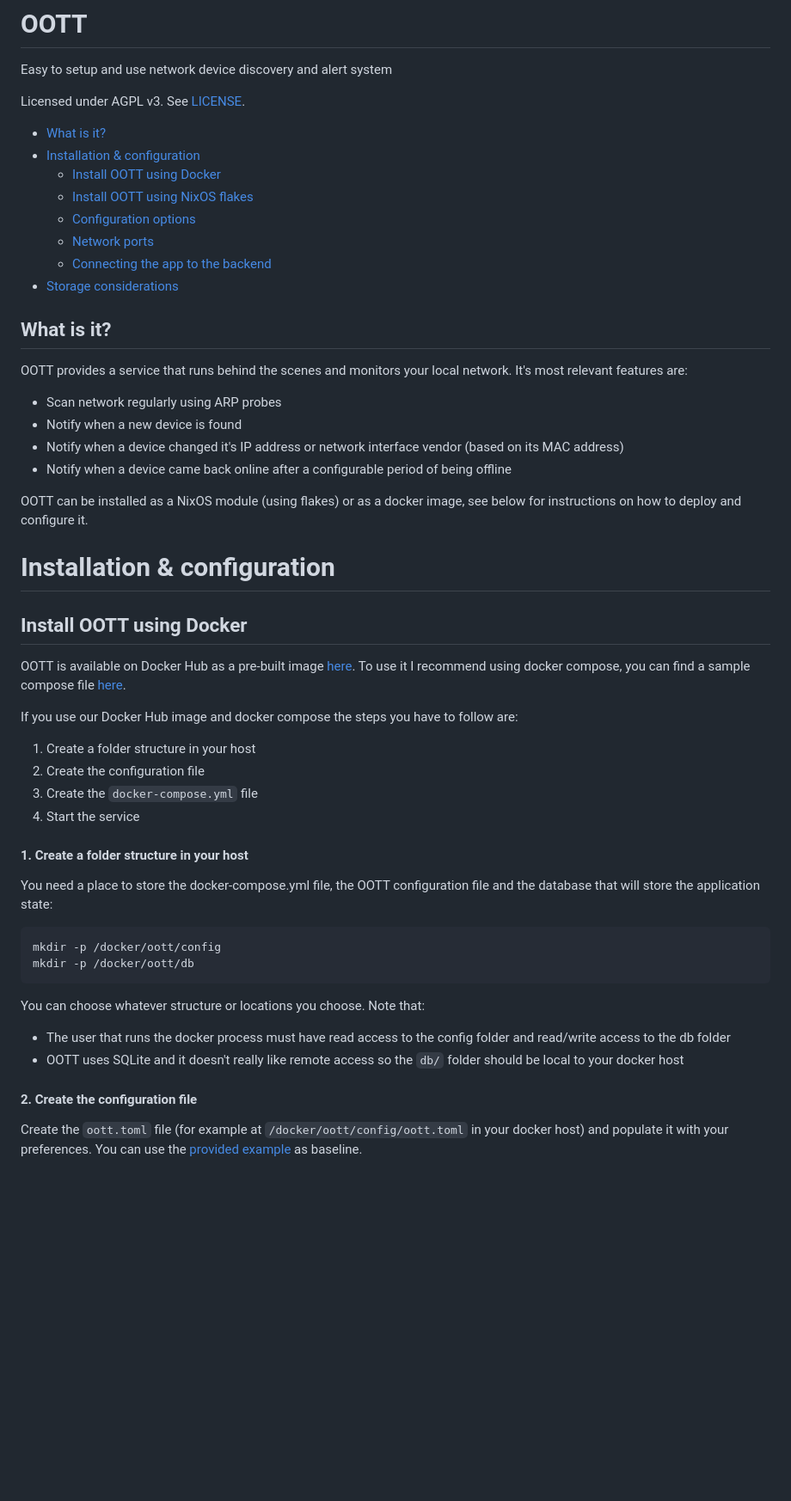
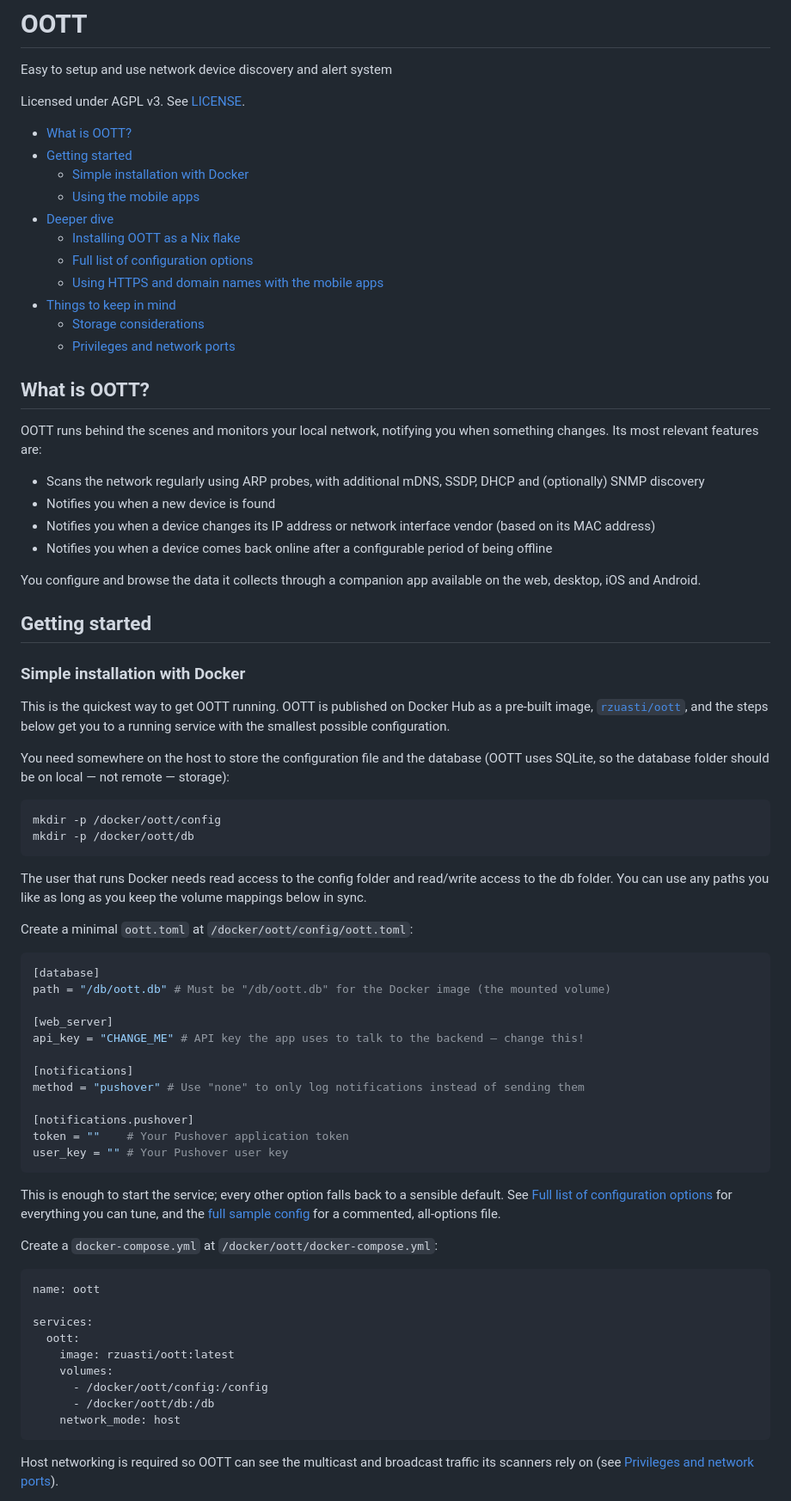
Before and after one commit to rzuasti/oott, a Markdown page: README.md, the part around one of its changes. Shown at 86% size. Drawn GitHub-style; blank space fills up the shorter version.

````diff
--- a/README.md
+++ b/README.md
@@ -3,45 +3,67 @@ Easy to setup and use network device discovery and alert system
 
 Licensed under AGPL v3. See [LICENSE](LICENSE).
 
-* [What is it?](#what-is-it)
-* [Installation & configuration](#installation-configuration)
-  * [Install OOTT using Docker](#install-oott-using-docker)
-  * [Install OOTT using NixOS flakes](#install-oott-using-nixos-flakes)
-  * [Configuration options](#configuration-options)
-  * [Network ports](#network-ports)
-  * [Connecting the app to the backend](#connecting-the-app-to-the-backend)
-* [Storage considerations](#storage-considerations)
+* [What is OOTT?](#what-is-oott)
+* [Getting started](#getting-started)
+  * [Simple installation with Docker](#simple-installation-with-docker)
+  * [Using the mobile apps](#using-the-mobile-apps)
+* [Deeper dive](#deeper-dive)
+  * [Installing OOTT as a Nix flake](#installing-oott-as-a-nix-flake)
+  * [Full list of configuration options](#full-list-of-configuration-options)
+  * [Using HTTPS and domain names with the mobile apps](#using-https-and-domain-names-with-the-mobile-apps)
+* [Things to keep in mind](#things-to-keep-in-mind)
+  * [Storage considerations](#storage-considerations)
+  * [Privileges and network ports](#privileges-and-network-ports)
 
-## What is it?
-OOTT provides a service that runs behind the scenes and monitors your local network. It's most relevant features are:
-* Scan network regularly using ARP probes
-* Notify when a new device is found
-* Notify when a device changed it's IP address or network interface vendor (based on its MAC address)
-* Notify when a device came back online after a configurable period of being offline
+## What is OOTT?
+OOTT runs behind the scenes and monitors your local network, notifying you when something changes. Its most relevant features are:
+* Scans the network regularly using ARP probes, with additional mDNS, SSDP, DHCP and (optionally) SNMP discovery
+* Notifies you when a new device is found
+* Notifies you when a device changes its IP address or network interface vendor (based on its MAC address)
+* Notifies you when a device comes back online after a configurable period of being offline
 
-OOTT can be installed as a NixOS module (using flakes) or as a docker image, see below for instructions on how to deploy and configure it.
+You configure and browse the data it collects through a companion app available on the web, desktop, iOS and Android.
 
-# Installation & configuration
-## Install OOTT using Docker
-OOTT is available on Docker Hub as a pre-built image [here](https://hub.docker.com/repository/docker/rzuasti/oott/general).
-To use it I recommend using docker compose, you can find a sample compose file [here](https://github.com/rzuasti/oott/blob/main/examples/docker-compose.yml).
+## Getting started
 
-If you use our Docker Hub image and docker compose the steps you have to follow are:
-1. Create a folder structure in your host
-2. Create the configuration file
-3. Create the `docker-compose.yml` file
-4. Start the service
+### Simple installation with Docker
+This is the quickest way to get OOTT running. OOTT is published on Docker Hub as a pre-built image, [`rzuasti/oott`](https://hub.docker.com/repository/docker/rzuasti/oott/general), and the steps below get you to a running service with the smallest possible configuration.
 
-#### 1. Create a folder structure in your host
-You need a place to store the docker-compose.yml file, the OOTT configuration file and the database that will store the application state:
+You need somewhere on the host to store the configuration file and the database (OOTT uses SQLite, so the database folder should be on local — not remote — storage):
 ```bash
 mkdir -p /docker/oott/config
 mkdir -p /docker/oott/db
 ```
+The user that runs Docker needs read access to the config folder and read/write access to the db folder. You can use any paths you like as long as you keep the volume mappings below in sync.
 
-You can choose whatever structure or locations you choose. Note that:
-* The user that runs the docker process must have read access to the config folder and read/write access to the db folder
-* OOTT uses SQLite and it doesn't really like remote access so the `db/` folder should be local to your docker host
+Create a minimal `oott.toml` at `/docker/oott/config/oott.toml`:
+```toml
+[database]
+path = "/db/oott.db" # Must be "/db/oott.db" for the Docker image (the mounted volume)
 
-#### 2. Create the configuration file
-Create the `oott.toml` file (for example at `/docker/oott/config/oott.toml` in your docker host) and populate it with your preferences. You can use the [provided example](https://github.com/rzuasti/oott/blob/main/examples/sample_oott.toml) as baseline.
+[web_server]
+api_key = "CHANGE_ME" # API key the app uses to talk to the backend — change this!
+
+[notifications]
+method = "pushover" # Use "none" to only log notifications instead of sending them
+
+[notifications.pushover]
+token = ""    # Your Pushover application token
+user_key = "" # Your Pushover user key
+```
+This is enough to start the service; every other option falls back to a sensible default. See [Full list of configuration options](#full-list-of-configuration-options) for everything you can tune, and the [full sample config](https://github.com/rzuasti/oott/blob/main/examples/sample_oott.toml) for a commented, all-options file.
+
+Create a `docker-compose.yml` at `/docker/oott/docker-compose.yml`:
+```yaml
+name: oott
+
+services:
+  oott:
+    image: rzuasti/oott:latest
+    volumes:
+      - /docker/oott/config:/config
+      - /docker/oott/db:/db
+    network_mode: host
+```
+Host networking is required so OOTT can see the multicast and broadcast traffic its scanners rely on (see [Privileges and network ports](#privileges-and-network-ports)).
+
````
Also changed, not shown: other parts of README.md (+54 -64 lines).
